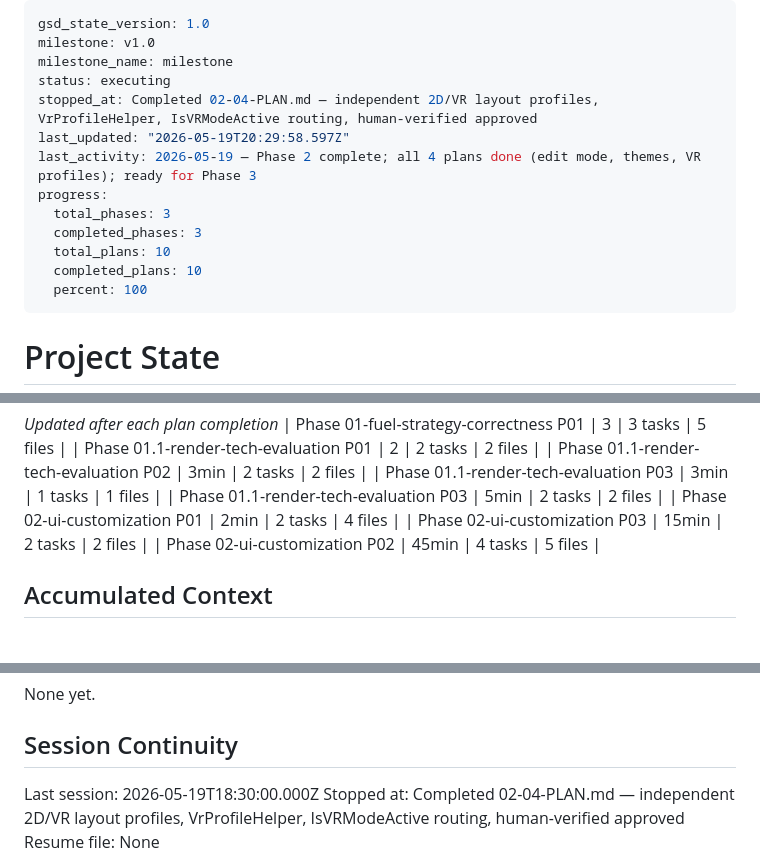
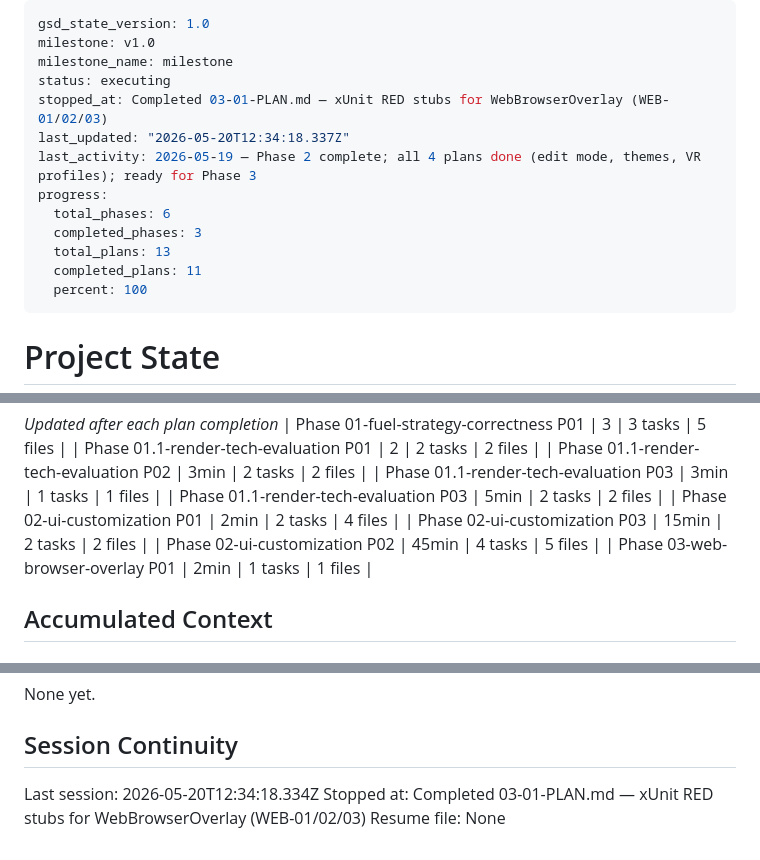
Before and after one commit to RomainRssl/DouzeAssistanceOverlay, a Markdown page: .planning/STATE.md, 3 parts joined by grey strips. Drawn GitHub-style.

Commit message:
docs(03-01): complete WebBrowserOverlay TDD stubs plan
- 03-01-SUMMARY.md: xUnit RED stubs for WEB-01/02/03 test contracts
- STATE.md: position advanced, decision recorded, session updated
- ROADMAP.md: phase 03 progress updated (1/3 plans complete)

```diff
--- a/.planning/STATE.md
+++ b/.planning/STATE.md
@@ -3,14 +3,14 @@ gsd_state_version: 1.0
 milestone: v1.0
 milestone_name: milestone
 status: executing
-stopped_at: Completed 02-04-PLAN.md — independent 2D/VR layout profiles, VrProfileHelper, IsVRModeActive routing, human-verified approved
-last_updated: "2026-05-19T20:29:58.597Z"
+stopped_at: Completed 03-01-PLAN.md — xUnit RED stubs for WebBrowserOverlay (WEB-01/02/03)
+last_updated: "2026-05-20T12:34:18.337Z"
 last_activity: 2026-05-19 — Phase 2 complete; all 4 plans done (edit mode, themes, VR profiles); ready for Phase 3
 progress:
-  total_phases: 3
+  total_phases: 6
   completed_phases: 3
-  total_plans: 10
-  completed_plans: 10
+  total_plans: 13
+  completed_plans: 11
   percent: 100
 ---
 
@@ -59,6 +59,7 @@ Progress: [██████████] 100% (Phase 2 complete)
 | Phase 02-ui-customization P01 | 2min | 2 tasks | 4 files |
 | Phase 02-ui-customization P03 | 15min | 2 tasks | 2 files |
 | Phase 02-ui-customization P02 | 45min | 4 tasks | 5 files |
+| Phase 03-web-browser-overlay P01 | 2min | 1 tasks | 1 files |
 
 ## Accumulated Context
 
@@ -112,6 +114,6 @@ None yet.
 
 ## Session Continuity
 
-Last session: 2026-05-19T18:30:00.000Z
-Stopped at: Completed 02-04-PLAN.md — independent 2D/VR layout profiles, VrProfileHelper, IsVRModeActive routing, human-verified approved
+Last session: 2026-05-20T12:34:18.334Z
+Stopped at: Completed 03-01-PLAN.md — xUnit RED stubs for WebBrowserOverlay (WEB-01/02/03)
 Resume file: None
```
Also changed, not shown: other parts of .planning/STATE.md (+1 -0 lines), 1 other file.
